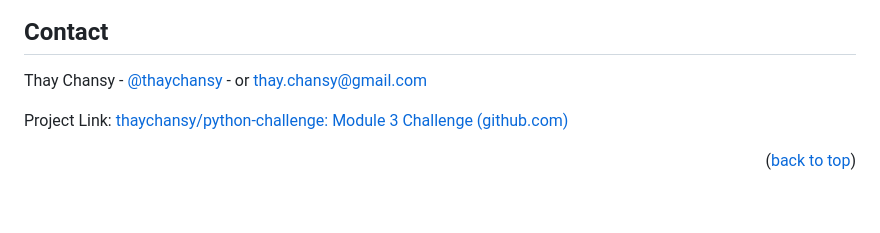
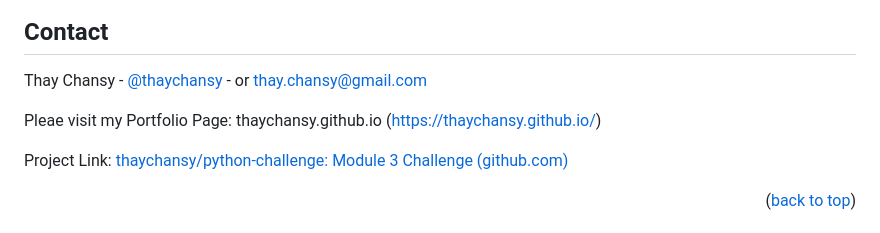
Before and after one commit to thaychansy/python-challenge, a Markdown page: README.md, the part around the change. GitHub-like rendering; blank space fills up the shorter version.

```diff
--- a/README.md
+++ b/README.md
@@ -293,6 +293,9 @@ Distributed under the MIT License. See `LICENSE.txt` for more information.
 Thay Chansy - [@thaychansy](https://twitter.com/thaychansy) - or thay.chansy@gmail.com
 
 
+Pleae visit my Portfolio Page: thaychansy.github.io (https://thaychansy.github.io/)
+
+
 
 Project Link: [thaychansy/python-challenge: Module 3 Challenge (github.com)](https://github.com/thaychansy/python-challenge)
 
```
